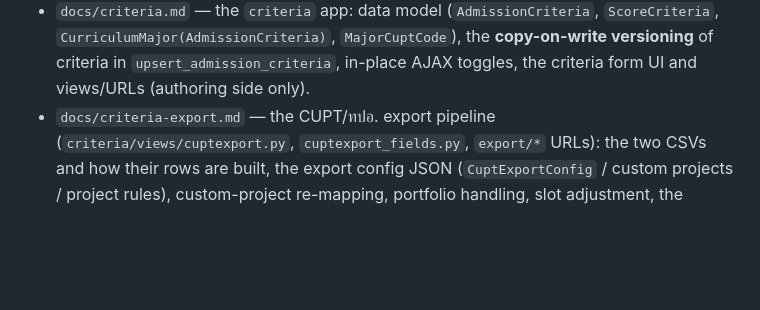
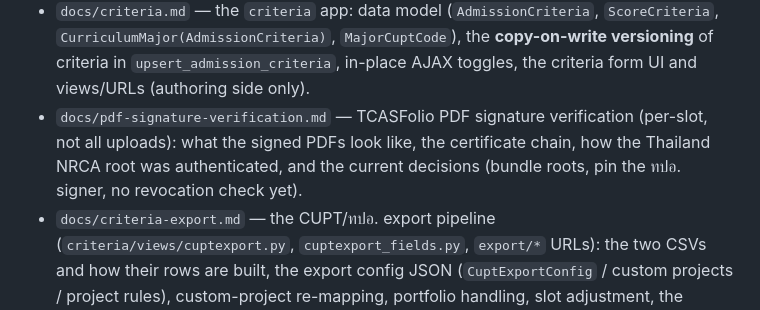
Before and after one commit to jittat/admapp, a Markdown page: CLAUDE.md, the part around the change. Rendered like a GitHub page; blank space fills up the shorter version.

Commit message:
added TCASFolio pdf signature verification investigation doc
Co-Authored-By: Claude Opus 5 <noreply@anthropic.com>
Claude-Session: https://claude.ai/code/session_01CnujHTLJ6hwhYQSVHPmT8C

```diff
--- a/CLAUDE.md
+++ b/CLAUDE.md
@@ -75,6 +75,11 @@ analyses):
   `MajorCuptCode`), the **copy-on-write versioning** of criteria in
   `upsert_admission_criteria`, in-place AJAX toggles, the criteria form UI
   and views/URLs (authoring side only).
+- `docs/pdf-signature-verification.md` — TCASFolio PDF signature
+  verification (per-slot, not all uploads): what the signed PDFs look like,
+  the certificate chain, how the Thailand NRCA root was authenticated, and
+  the current decisions (bundle roots, pin the ทปอ. signer, no revocation
+  check yet).
 - `docs/criteria-export.md` — the CUPT/ทปอ. export pipeline
   (`criteria/views/cuptexport.py`, `cuptexport_fields.py`, `export/*` URLs):
   the two CSVs and how their rows are built, the export config JSON
```
Also changed, not shown: docs/pdf-signature-verification.md (added, +248 -0 lines), docs/uploaded-documents.md (+3 -1 lines).
